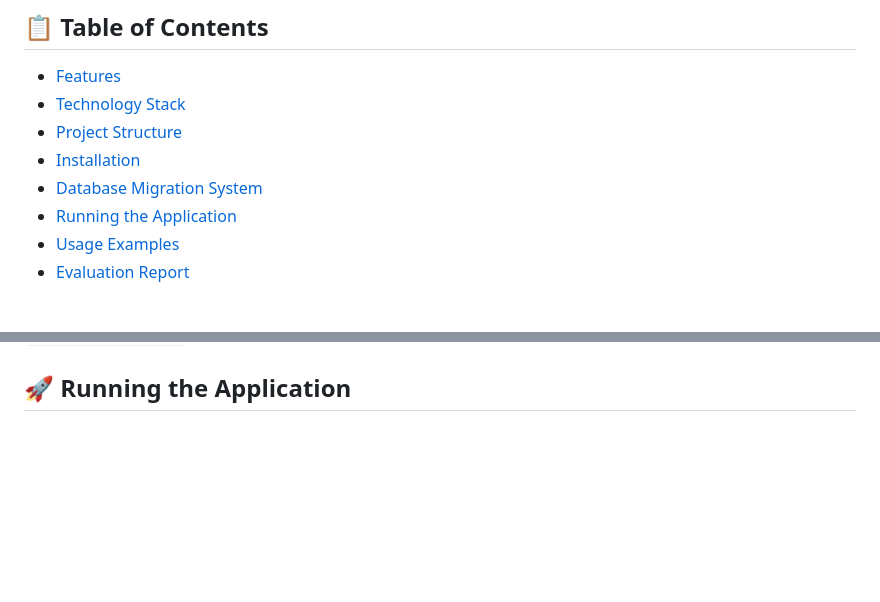
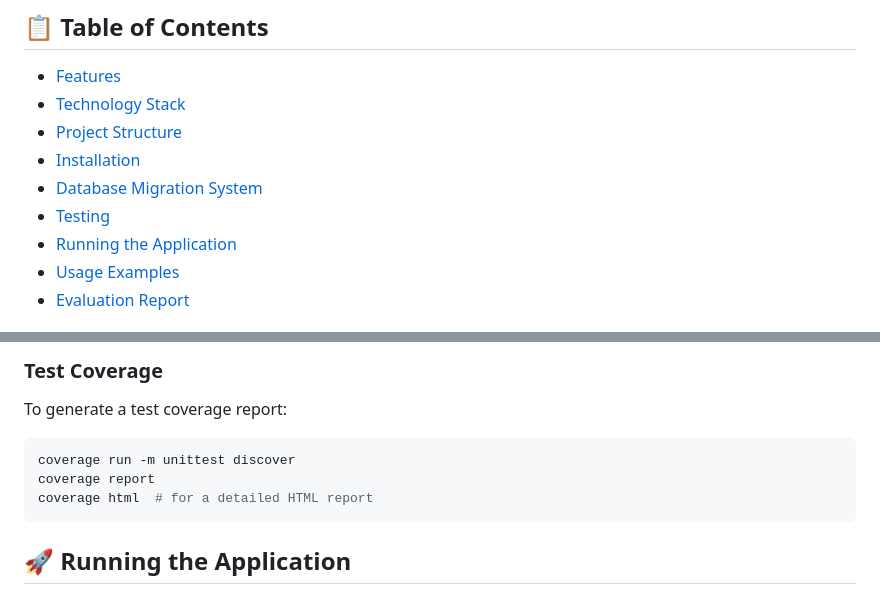
Before and after one commit to DonGuillotine/ai-virtual-sales-agent, a Markdown page: README.md, 2 parts joined by grey strips. Drawn GitHub-style; blank space fills up the shorter version.

````diff
--- a/README.md
+++ b/README.md
@@ -12,6 +12,7 @@ An intelligent conversational shopping assistant that provides personalized prod
 - [Project Structure](#project-structure)
 - [Installation](#installation)
 - [Database Migration System](#database-migration-system)
+- [Testing](#testing)
 - [Running the Application](#running-the-application)
 - [Usage Examples](#usage-examples)
 - [Evaluation Report](#evaluation-report)
@@ -198,3 +266,12 @@ For more information on database management, refer to the code documentation in
+### Test Coverage
+
+To generate a test coverage report:
+
+```bash
+coverage run -m unittest discover
+coverage report
+coverage html  # for a detailed HTML report
+```
 
 ## 🚀 Running the Application
 
````
Also changed, not shown: other parts of README.md (+67 -0 lines).
